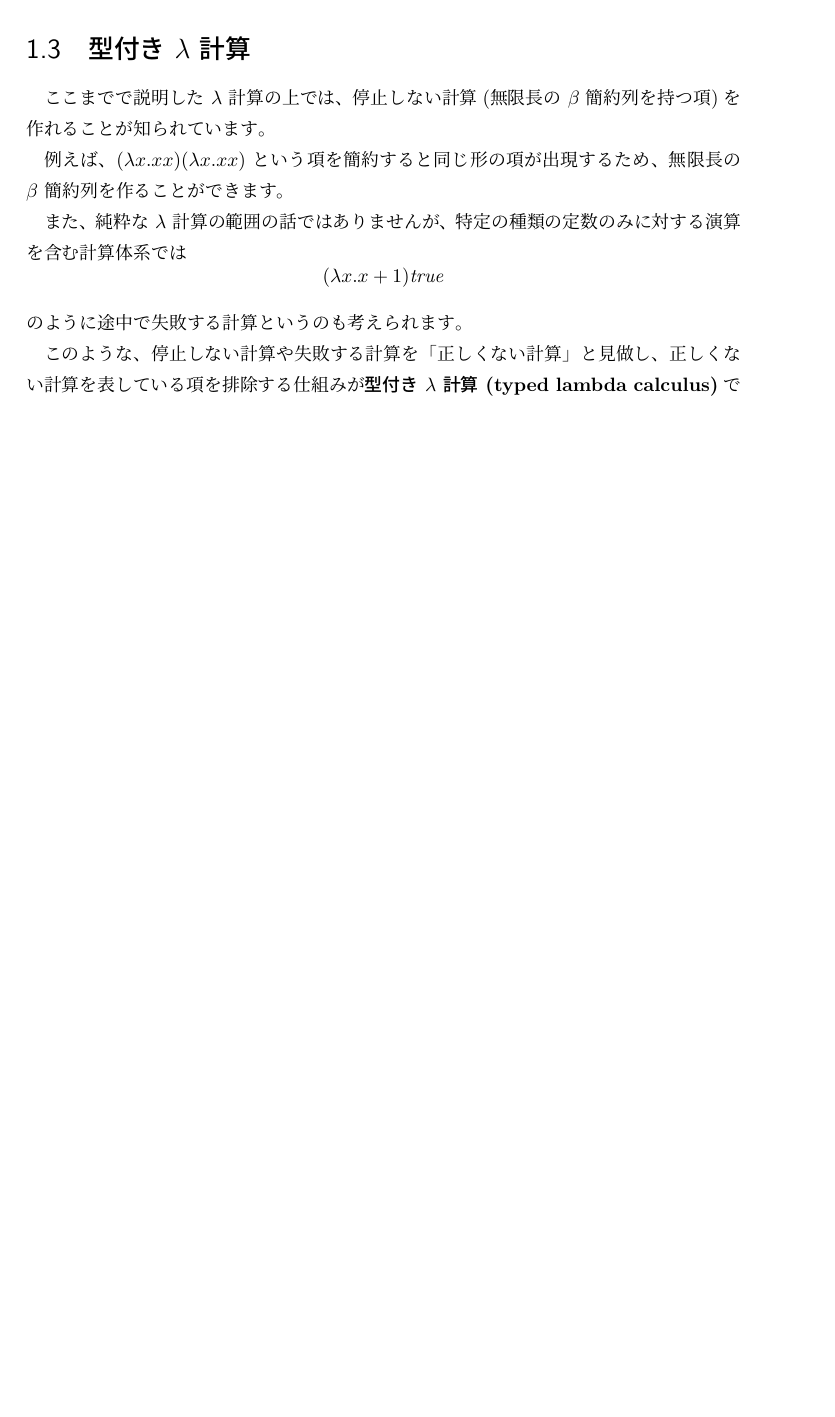
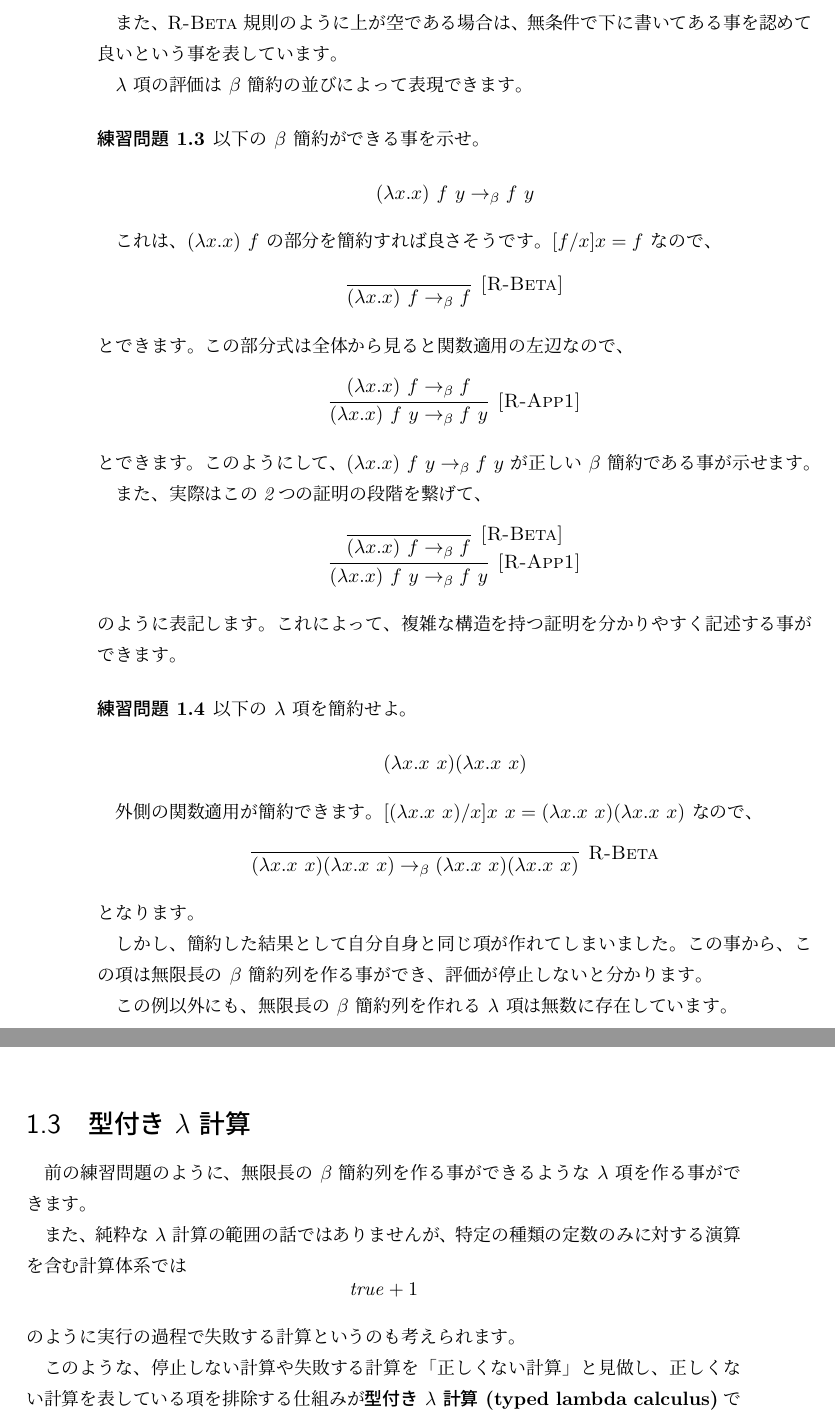
Before and after one commit to pi8027/typeinfer, a LaTeX book (book/main.tex): part of page 7 of 9 before the commit and two parts of pages 7 and 8 of 9 after it, the two joined at a grey line, cut at the place of the change, the shorter picture padded with empty space. Compiled offline with pLaTeX and dvipdfmx.

Commit message:
beta-reduction

```diff
--- a/book/main.tex
+++ b/book/main.tex
@@ -8,6 +8,8 @@
 \newlength{\lengthwithlength}
 \newcommand{\bnfvert}{\settowidth{\lengthwithlength}{::=}\mathrel{\makebox[\lengthwithlength][c]{$|$}}}
 \newcommand{\bnfcce}{\mathrel{::=}}
+
+\newcommand{\betared}{\to_\beta}
 
 \newtheorem{exercise}{練習問題}[chapter]
 \newtheorem{answer}{回答}[chapter]
@@ -172,16 +214,82 @@ $\lambda$ 計算の実行について考えてみましょう。
+は規則の名前を表しています。
+
+また、\textsc{R-Beta} 規則のように上が空である場合は、
+無条件で下に書いてある事を認めて良いという事を表しています。
+
+$\lambda$ 項の評価は $\beta$ 簡約の並びによって表現できます。
+
+\begin{exercise}
+
+以下の $\beta$ 簡約ができる事を示せ。
+
+\[
+  (\lambda x . x) ~ f ~ y \betared f ~ y
+\]
+
+これは、$(\lambda x . x) ~ f$ の部分を簡約すれば良さそうです。$[f/x] x = f$ なので、
+\[
+  \infer[\textsc{[R-Beta]}]{
+    (\lambda x . x) ~ f \betared f
+  }{}
+\]
+とできます。この部分式は全体から見ると関数適用の左辺なので、
+\[
+  \infer[\textsc{[R-App1]}]{
+    (\lambda x . x) ~ f ~ y \betared f ~ y
+  }{
+    (\lambda x . x) ~ f \betared f
+  }
+\]
+とできます。
+このようにして、$(\lambda x . x) ~ f ~ y \betared f ~ y$ が正しい $\beta$ 簡約である事が示せます。
+
+また、実際はこの2つの証明の段階を繋げて、
+\[
+  \infer[\textsc{[R-App1]}]{
+    (\lambda x . x) ~ f ~ y \betared f ~ y
+  }{
+    \infer[\textsc{[R-Beta]}]{
+      (\lambda x . x) ~ f \betared f
+    }{}
+  }
+\]
+のように表記します。
+これによって、複雑な構造を持つ証明を分かりやすく記述する事ができます。
+
+\end{exercise}
+
+\begin{exercise}
+
+以下の $\lambda$ 項を簡約せよ。
+
+\[
+  (\lambda x . x ~ x) (\lambda x . x ~ x)
+\]
+
+外側の関数適用が簡約できます。
+$[(\lambda x . x ~ x)/x]x ~ x = (\lambda x . x ~ x) (\lambda x . x ~ x)$ なので、
+\[
+  \infer[\textsc{R-Beta}]{
+    (\lambda x . x ~ x) (\lambda x . x ~ x) \betared (\lambda x . x ~ x) (\lambda x . x ~ x)
+  }{}
+\]
+となります。
+
+しかし、簡約した結果として自分自身と同じ項が作れてしまいました。
+この事から、この項は無限長の $\beta$ 簡約列を作る事ができ、評価が停止しないと分かります。
+
+この例以外にも、無限長の $\beta$ 簡約列を作れる $\lambda$ 項は無数に存在しています。
+
+\end{exercise}
 
 \section{型付き $\lambda$ 計算}
 
-ここまでで説明した $\lambda$ 計算の上では、
-停止しない計算(無限長の $\beta$ 簡約列を持つ項)を作れることが知られています。
-
-例えば、$(\lambda x. x x) (\lambda x. x x)$ という項を簡約すると同じ形の項が出現するため、
-無限長の $\beta$ 簡約列を作ることができます。
+前の練習問題のように、無限長の $\beta$ 簡約列を作る事ができるような $\lambda$ 項を作る事ができます。
 
 また、純粋な $\lambda$ 計算の範囲の話ではありませんが、
 特定の種類の定数のみに対する演算を含む計算体系では
-\[ (\lambda x . x + 1) { \it true } \]
-のように途中で失敗する計算というのも考えられます。
+\[ { \it true } + 1 \]
+のように実行の過程で失敗する計算というのも考えられます。
 
 このような、停止しない計算や失敗する計算を「正しくない計算」と見做し、正しくない計算を
 表している項を排除する仕組みが\textbf{型付き $\lambda$ 計算 (typed lambda calculus)}です。
@@ -221,7 +329,7 @@ $\alpha \to \beta$ は型 $\alpha$ の値から型 $\beta$ の値への関数を
 
 型環境 $\Gamma$ の下で項 $e$ の型が $t$ である、ということを
 \[ \Gamma \vdash e : t \]
-と書きます。
+と表記します。
 
 型環境 $\Gamma$ は、変数名と型のペアの集合($x_1 : t_1, x_2 : t_2, \dots, x_n : t_n$)です。
 これは型を決定する上での文脈であり、変数の型はここから引いてくる事になります。
```
Also changed, not shown: book/main.tex (74 more changed lines).
